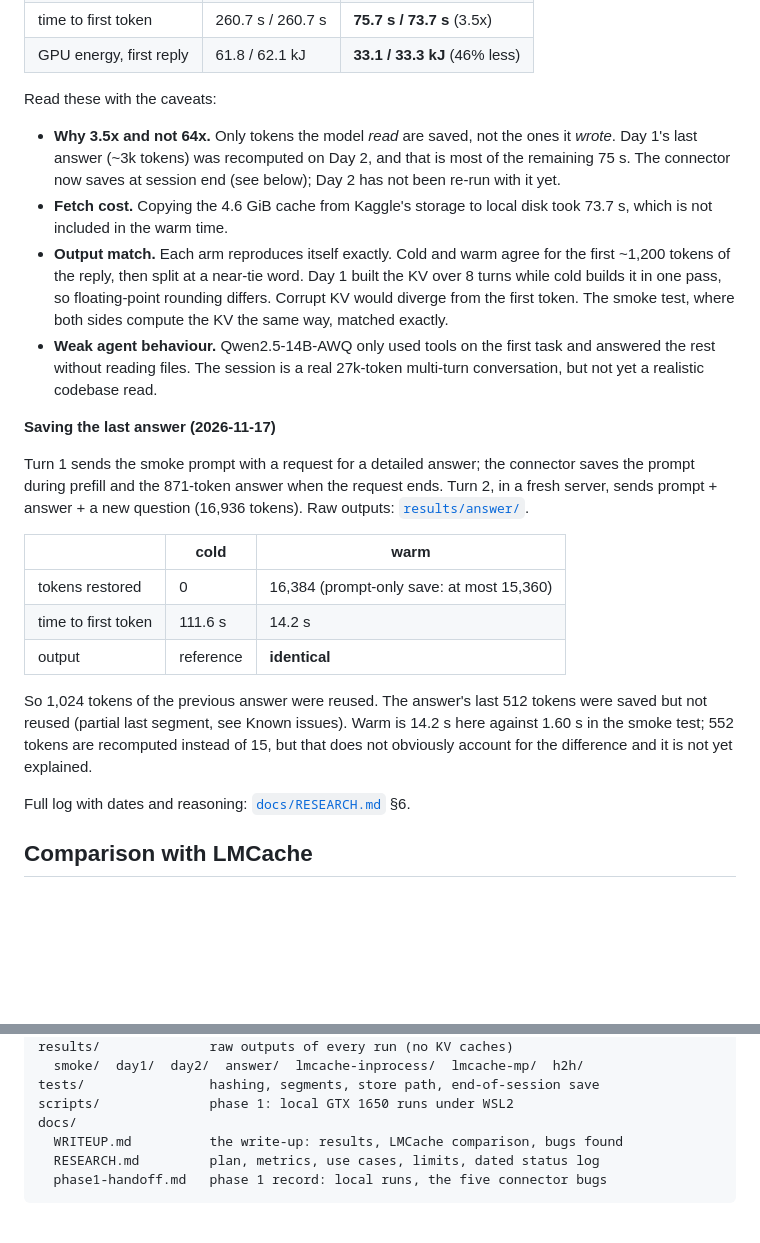
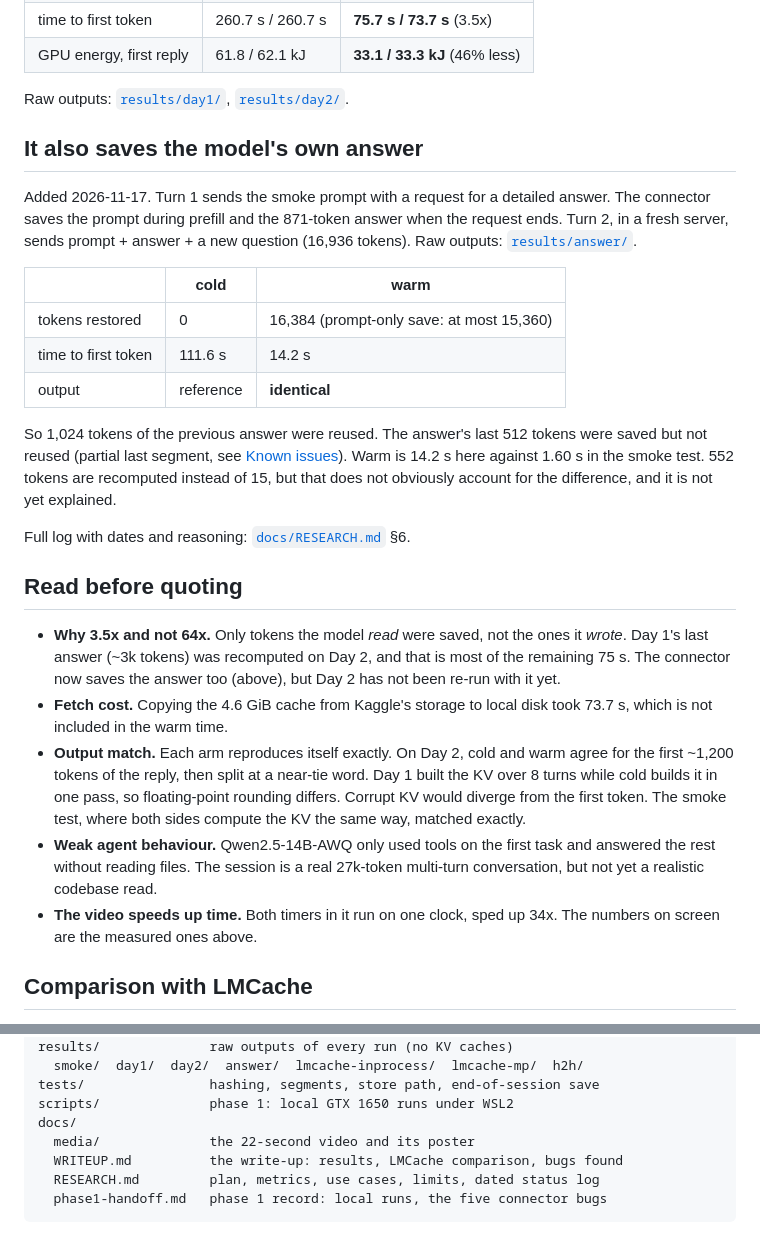
Before and after one commit to Chebaleomkar/ZeroPrefill, a Markdown page: README.md, 2 parts joined by grey strips. Drawn GitHub-style; blank space fills up the shorter version.

```diff
--- a/README.md
+++ b/README.md
@@ -45,29 +78,14 @@ cache restored (warm) and once without (cold). Each arm ran twice.
 | time to first token | 260.7 s / 260.7 s | **75.7 s / 73.7 s** (3.5x) |
 | GPU energy, first reply | 61.8 / 62.1 kJ | **33.1 / 33.3 kJ** (46% less) |
 
-Read these with the caveats:
+Raw outputs: [`results/day1/`](results/day1/), [`results/day2/`](results/day2/).
 
-- **Why 3.5x and not 64x.** Only tokens the model *read* are saved, not the
-  ones it *wrote*. Day 1's last answer (~3k tokens) was recomputed on Day 2,
-  and that is most of the remaining 75 s. The connector now saves at session
-  end (see below); Day 2 has not been re-run with it yet.
-- **Fetch cost.** Copying the 4.6 GiB cache from Kaggle's storage to local disk
-  took 73.7 s, which is not included in the warm time.
-- **Output match.** Each arm reproduces itself exactly. Cold and warm agree for
-  the first ~1,200 tokens of the reply, then split at a near-tie word. Day 1
-  built the KV over 8 turns while cold builds it in one pass, so floating-point
-  rounding differs. Corrupt KV would diverge from the first token. The smoke
-  test, where both sides compute the KV the same way, matched exactly.
-- **Weak agent behaviour.** Qwen2.5-14B-AWQ only used tools on the first task
-  and answered the rest without reading files. The session is a real 27k-token
-  multi-turn conversation, but not yet a realistic codebase read.
+## It also saves the model's own answer
 
-**Saving the last answer (2026-11-17)**
-
-Turn 1 sends the smoke prompt with a request for a detailed answer; the
-connector saves the prompt during prefill and the 871-token answer when the
-request ends. Turn 2, in a fresh server, sends prompt + answer + a new question
-(16,936 tokens). Raw outputs: [`results/answer/`](results/answer/).
+Added 2026-11-17. Turn 1 sends the smoke prompt with a request for a detailed
+answer. The connector saves the prompt during prefill and the 871-token answer
+when the request ends. Turn 2, in a fresh server, sends prompt + answer + a new
+question (16,936 tokens). Raw outputs: [`results/answer/`](results/answer/).
 
 | | cold | warm |
 |---|---|---|
@@ -76,12 +94,32 @@ request ends. Turn 2, in a fresh server, sends prompt + answer + a new question
 | output | reference | **identical** |
 
 So 1,024 tokens of the previous answer were reused. The answer's last 512
-tokens were saved but not reused (partial last segment, see Known issues).
-Warm is 14.2 s here against 1.60 s in the smoke test; 552 tokens are
-recomputed instead of 15, but that does not obviously account for the
-difference and it is not yet explained.
+tokens were saved but not reused (partial last segment, see
+[Known issues](#known-issues)). Warm is 14.2 s here against 1.60 s in the
+smoke test. 552 tokens are recomputed instead of 15, but that does not
+obviously account for the difference, and it is not yet explained.
 
 Full log with dates and reasoning: [`docs/RESEARCH.md`](docs/RESEARCH.md) §6.
+
+## Read before quoting
+
+- **Why 3.5x and not 64x.** Only tokens the model *read* were saved, not the
+  ones it *wrote*. Day 1's last answer (~3k tokens) was recomputed on Day 2,
+  and that is most of the remaining 75 s. The connector now saves the answer
+  too (above), but Day 2 has not been re-run with it yet.
+- **Fetch cost.** Copying the 4.6 GiB cache from Kaggle's storage to local disk
+  took 73.7 s, which is not included in the warm time.
+- **Output match.** Each arm reproduces itself exactly. On Day 2, cold and warm
+  agree for the first ~1,200 tokens of the reply, then split at a near-tie
+  word. Day 1 built the KV over 8 turns while cold builds it in one pass, so
+  floating-point rounding differs. Corrupt KV would diverge from the first
+  token. The smoke test, where both sides compute the KV the same way, matched
+  exactly.
+- **Weak agent behaviour.** Qwen2.5-14B-AWQ only used tools on the first task
+  and answered the rest without reading files. The session is a real 27k-token
+  multi-turn conversation, but not yet a realistic codebase read.
+- **The video speeds up time.** Both timers in it run on one clock, sped up
+  34x. The numbers on screen are the measured ones above.
 
 ## Comparison with LMCache
 
@@ -223,6 +261,7 @@ results/              raw outputs of every run (no KV caches)
 tests/                hashing, segments, store path, end-of-session save
 scripts/              phase 1: local GTX 1650 runs under WSL2
 docs/
+  media/              the 22-second video and its poster
   WRITEUP.md          the write-up: results, LMCache comparison, bugs found
   RESEARCH.md         plan, metrics, use cases, limits, dated status log
   phase1-handoff.md   phase 1 record: local runs, the five connector bugs
```
Also changed, not shown: other parts of README.md (+55 -22 lines), docs/media/zeroprefill.jpg (added), 1 other file.
